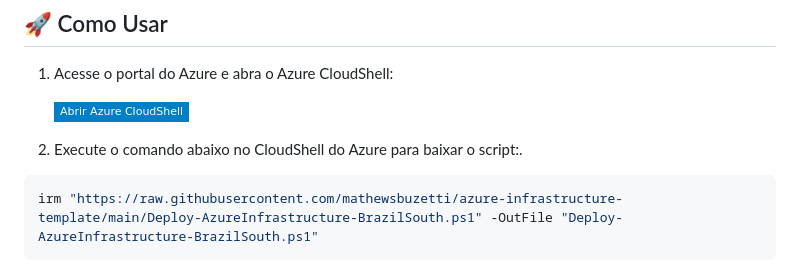
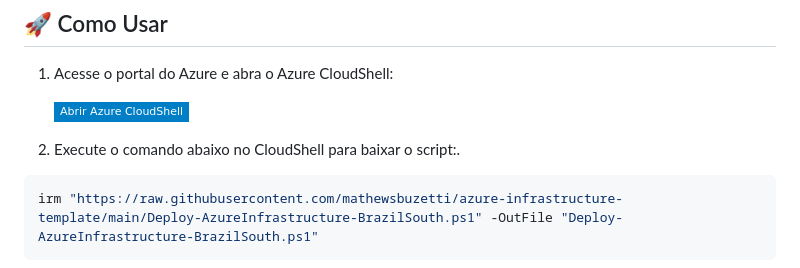
Before and after one commit to mathewsbuzetti/azure-infrastructure-template, a Markdown page: README.md, the part around the change. Drawn GitHub-style; badges without logos.

````diff
--- a/README.md
+++ b/README.md
@@ -114,7 +114,7 @@
 
    [![Azure CloudShell](https://img.shields.io/badge/Abrir%20Azure%20CloudShell-blue?style=flat-square&logo=microsoftazure)](https://shell.azure.com)
 
-2. Execute o comando abaixo no CloudShell do Azure para baixar o script:.
+2. Execute o comando abaixo no CloudShell para baixar o script:.
 
 ```powershell
 irm "https://raw.githubusercontent.com/mathewsbuzetti/azure-infrastructure-template/main/Deploy-AzureInfrastructure-BrazilSouth.ps1" -OutFile "Deploy-AzureInfrastructure-BrazilSouth.ps1"
````
